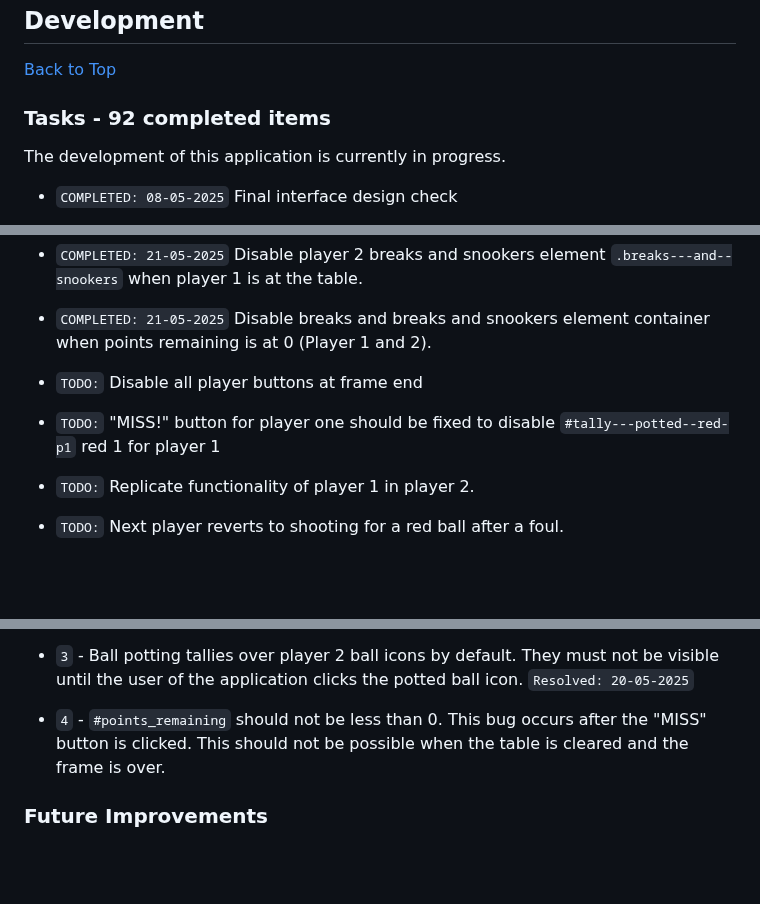
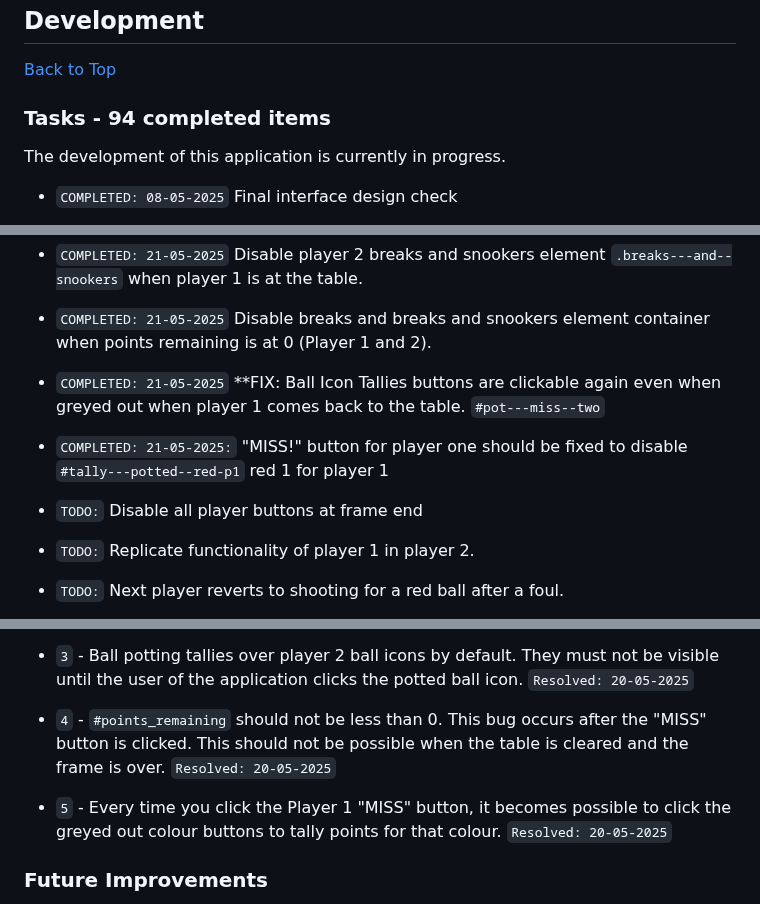
Before and after one commit to jg-digital-media/jgdm_snooker_scorer, a Markdown page: readme.md, 3 parts joined by grey strips. GitHub-like rendering; blank space fills up the shorter version.

````diff
--- a/readme.md
+++ b/readme.md
@@ -762,7 +762,7 @@ This application is built using the following technologies:
 ## Development
 [Back to Top](#sections)
 
-### Tasks - 92 completed items
+### Tasks - 94 completed items
 
 The development of this application is currently in progress.
 
@@ -919,11 +919,11 @@ The development of this application is currently in progress.
 
 + `COMPLETED: 21-05-2025` Disable breaks and breaks and snookers element container when points remaining is at 0 (Player 1 and 2).
 
++ `COMPLETED: 21-05-2025` **FIX: Ball Icon Tallies buttons are clickable again even when greyed out when player 1 comes back to the table.  ```#pot---miss--two```
+
++ `COMPLETED: 21-05-2025:` "MISS!" button for player one should be fixed to disable `#tally---potted--red-p1` red 1 for player 1
 
 + `TODO:` Disable all player buttons at frame end
-
-
-+ `TODO:` "MISS!" button for player one should be fixed to disable `#tally---potted--red-p1` red 1 for player 1
 
 + `TODO:` Replicate functionality of player 1 in player 2.
 
@@ -1047,7 +1051,9 @@ resetButton.addEventListener("click", function(event) {
 
 + `3` - Ball potting tallies over player 2 ball icons by default. They must not be visible until the user of the application clicks the potted ball icon. `Resolved: 20-05-2025`
 
-+ `4` - `#points_remaining` should not be less than 0. This bug occurs after the "MISS" button is clicked. This should not be possible when the table is cleared and the frame is over.
++ `4` - `#points_remaining` should not be less than 0. This bug occurs after the "MISS" button is clicked. This should not be possible when the table is cleared and the frame is over. `Resolved: 20-05-2025`
+
++ `5` - Every time you click the Player 1 "MISS" button, it becomes possible to click the greyed out colour buttons to tally points for that colour. `Resolved: 20-05-2025`
 
 ### Future Improvements
 
````
Also changed, not shown: other parts of readme.md (+28 -4 lines).
